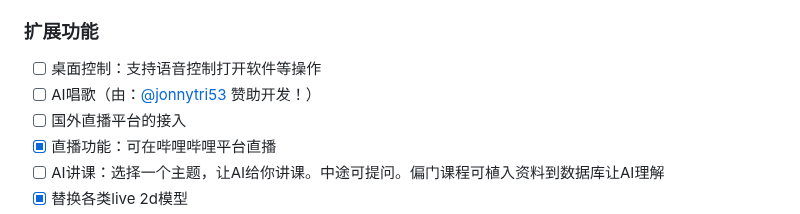
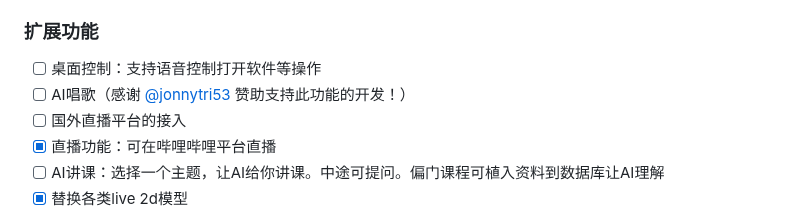
Before and after one commit to Maoweicao/my-neuro, a Markdown page: README.md, the part around the change. Rendered like a GitHub page.

```diff
--- a/README.md
+++ b/README.md
@@ -41,7 +41,7 @@ English Documentation: [English Version](./README_English.md)
 
 ### 扩展功能
 - [ ] 桌面控制：支持语音控制打开软件等操作
-- [ ] AI唱歌（由：[@jonnytri53](https://github.com/jonnytri53) 赞助开发！）
+- [ ] AI唱歌（感谢 [@jonnytri53](https://github.com/jonnytri53) 赞助支持此功能的开发！）
 - [ ] 国外直播平台的接入
 - [x] 直播功能：可在哔哩哔哩平台直播
 - [ ] AI讲课：选择一个主题，让AI给你讲课。中途可提问。偏门课程可植入资料到数据库让AI理解
```
